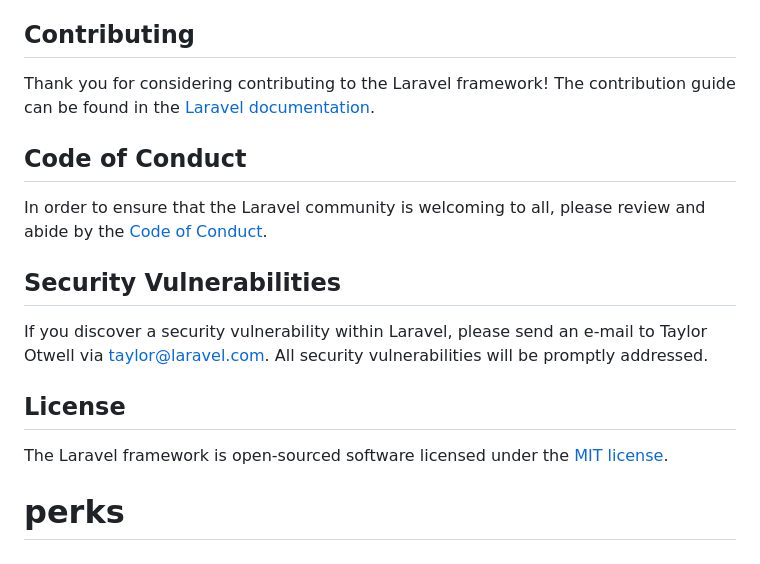
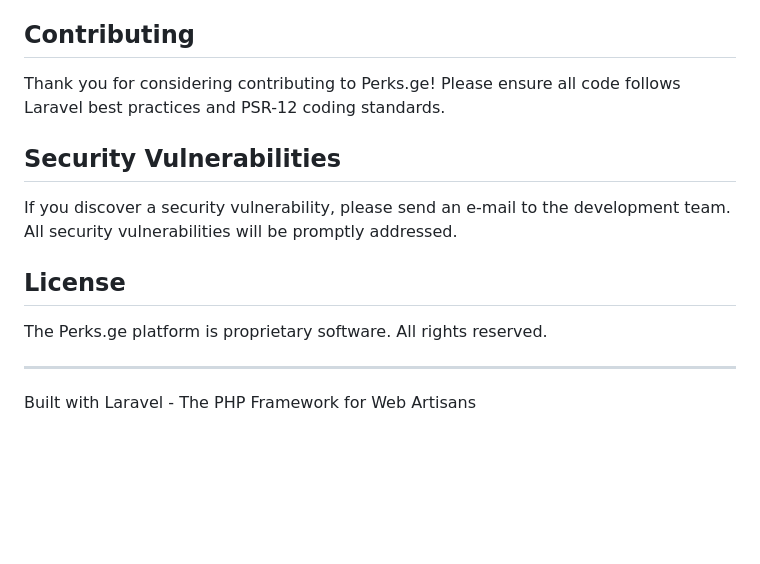
Before and after one commit to GH0ST-000/perks, a Markdown page: README.md, the part around the change printed below. Drawn GitHub-style; blank space fills up the shorter version.

```diff
--- a/README.md
+++ b/README.md
@@ -46,17 +180,16 @@ We would like to extend our thanks to the following sponsors for funding Laravel
 
 ## Contributing
 
-Thank you for considering contributing to the Laravel framework! The contribution guide can be found in the [Laravel documentation](https://laravel.com/docs/contributions).
-
-## Code of Conduct
-
-In order to ensure that the Laravel community is welcoming to all, please review and abide by the [Code of Conduct](https://laravel.com/docs/contributions#code-of-conduct).
+Thank you for considering contributing to Perks.ge! Please ensure all code follows Laravel best practices and PSR-12 coding standards.
 
 ## Security Vulnerabilities
 
-If you discover a security vulnerability within Laravel, please send an e-mail to Taylor Otwell via [taylor@laravel.com](mailto:taylor@laravel.com). All security vulnerabilities will be promptly addressed.
+If you discover a security vulnerability, please send an e-mail to the development team. All security vulnerabilities will be promptly addressed.
 
 ## License
 
-The Laravel framework is open-sourced software licensed under the [MIT license](https://opensource.org/licenses/MIT).
-# perks
+The Perks.ge platform is proprietary software. All rights reserved.
+
+---
+
+Built with Laravel - The PHP Framework for Web Artisans
```
Also changed, not shown: other parts of README.md (+164 -30 lines).
